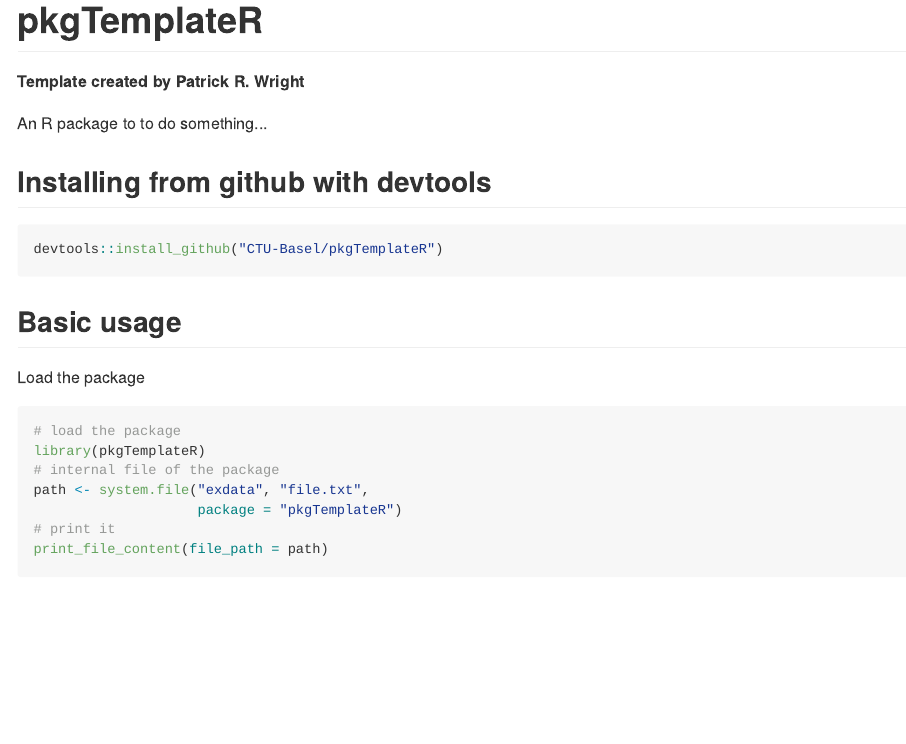
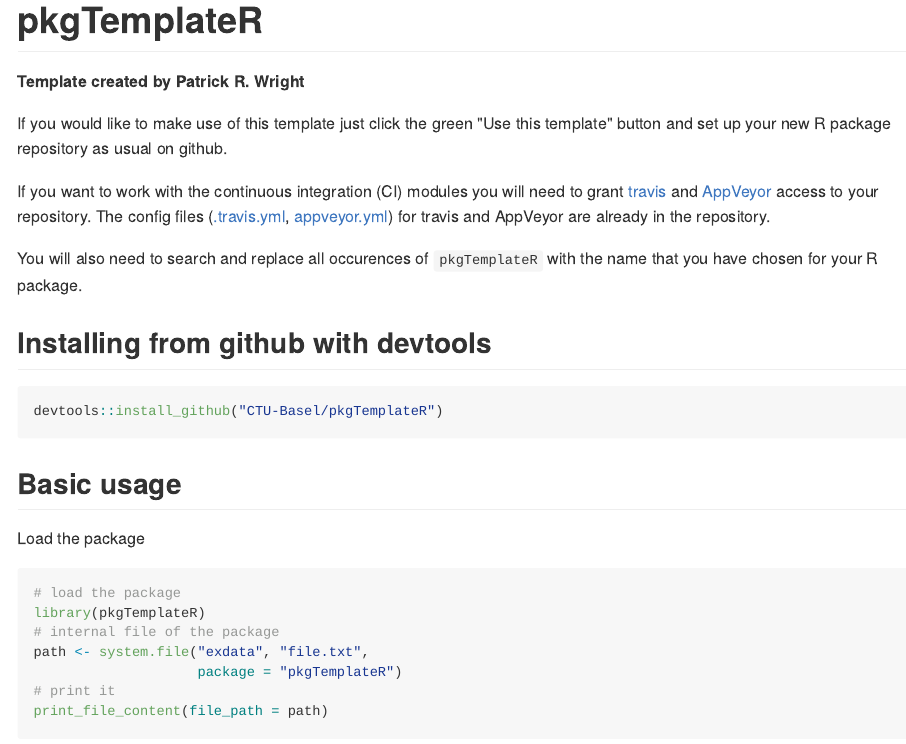
Before and after one commit to CTU-Basel/pkgTemplateR, an R Markdown document (README.Rmd): the page in a window 1100 px wide, from its top. The pictures show the output file README.md that the author committed with the source, drawn offline in the style of GitHub; badge pictures from the web are left out.

Commit message:
add usage notes

```diff
--- a/README.Rmd
+++ b/README.Rmd
@@ -6,7 +6,17 @@
 
 **Template created by Patrick R. Wright**
 
-An R package to to do something...
+If you would like to make use of this template just click the green
+"Use this template" button and set up your new R package repository
+as usual on github.
+
+If you want to work with the continuous integration (CI) modules you
+will need to grant [travis](https://travis-ci.com/) and [AppVeyor](https://ci.appveyor.com)
+access to your repository. The config files ([.travis.yml](.travis.yml),
+[appveyor.yml](appveyor.yml)) for travis and AppVeyor are already in the repository.
+
+You will also need to search and replace all occurences of `pkgTemplateR` with
+the name that you have chosen for your R package.
 
 ## Installing from github with devtools
 
```
Also changed, not shown: README.md.
